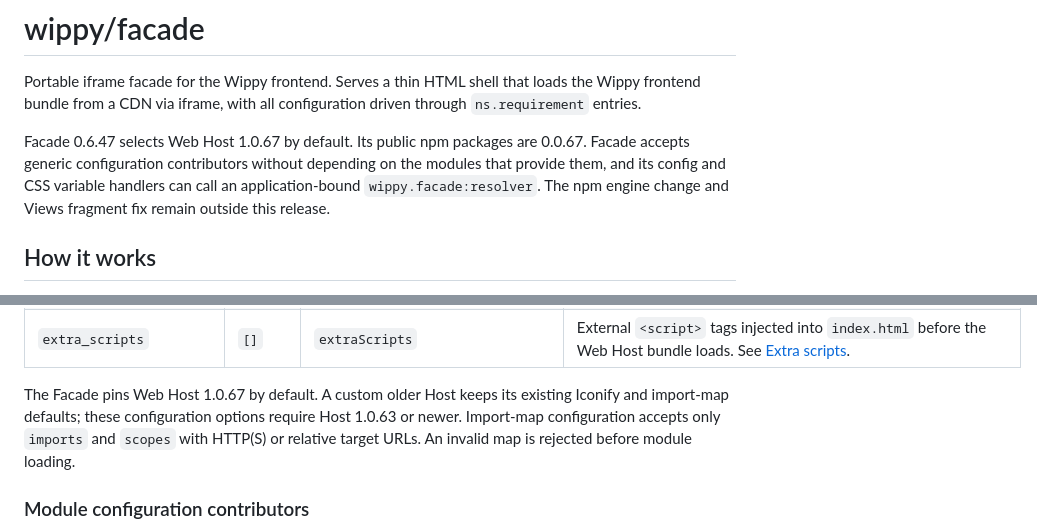
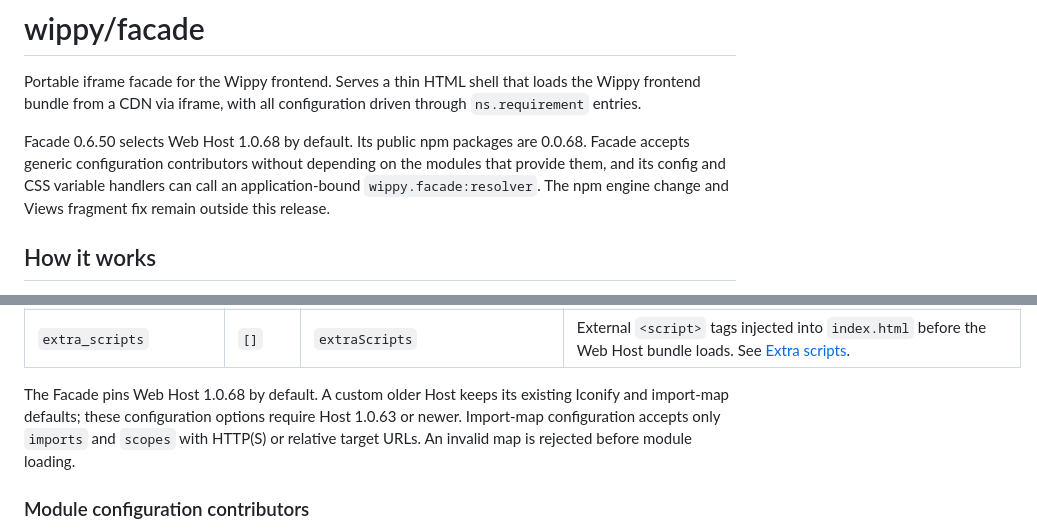
Before and after one commit to wippyai/framework, a Markdown page: src/facade/README.md, 2 parts joined by grey strips. Drawn GitHub-style.

Commit message:
docs(facade): describe 0.6.50 and its Web Host 1.0.68 default
The README still named facade 0.6.47 with Web Host 1.0.67 and npm 0.0.67.
The changelog records the hand-published 0.6.50. The vendored scripts and
their source maps from the 1.0.68 CDN are identical to the committed files,
so they do not change.

```diff
--- a/src/facade/README.md
+++ b/src/facade/README.md
@@ -2,7 +2,7 @@
 
 Portable iframe facade for the Wippy frontend. Serves a thin HTML shell that loads the Wippy frontend bundle from a CDN via iframe, with all configuration driven through `ns.requirement` entries.
 
-Facade 0.6.47 selects Web Host 1.0.67 by default. Its public npm packages are 0.0.67. Facade accepts generic configuration contributors without depending on the modules that provide them, and its config and CSS variable handlers can call an application-bound `wippy.facade:resolver`. The npm engine change and Views fragment fix remain outside this release.
+Facade 0.6.50 selects Web Host 1.0.68 by default. Its public npm packages are 0.0.68. Facade accepts generic configuration contributors without depending on the modules that provide them, and its config and CSS variable handlers can call an application-bound `wippy.facade:resolver`. The npm engine change and Views fragment fix remain outside this release.
 
 ## How it works
 
@@ -135,7 +135,7 @@ These accept JSON strings for complex configuration:
 | `import_map` | `{}` | `importMap` | Import-map overrides merged with the Web Host map before module loading. Empty or invalid JSON keeps the Host map unchanged. Requires Web Host 1.0.63 or newer. |
 | `extra_scripts` | `[]` | `extraScripts` | External `<script>` tags injected into `index.html` before the Web Host bundle loads. See [Extra scripts](#extra-scripts). |
 
-The Facade pins Web Host 1.0.67 by default. A custom older Host keeps its existing Iconify and import-map defaults; these configuration options require Host 1.0.63 or newer. Import-map configuration accepts only `imports` and `scopes` with HTTP(S) or relative target URLs. An invalid map is rejected before module loading.
+The Facade pins Web Host 1.0.68 by default. A custom older Host keeps its existing Iconify and import-map defaults; these configuration options require Host 1.0.63 or newer. Import-map configuration accepts only `imports` and `scopes` with HTTP(S) or relative target URLs. An invalid map is rejected before module loading.
 
 ### Module configuration contributors
 
```
Also changed, not shown: src/facade/CHANGELOG.md (+4 -0 lines).
